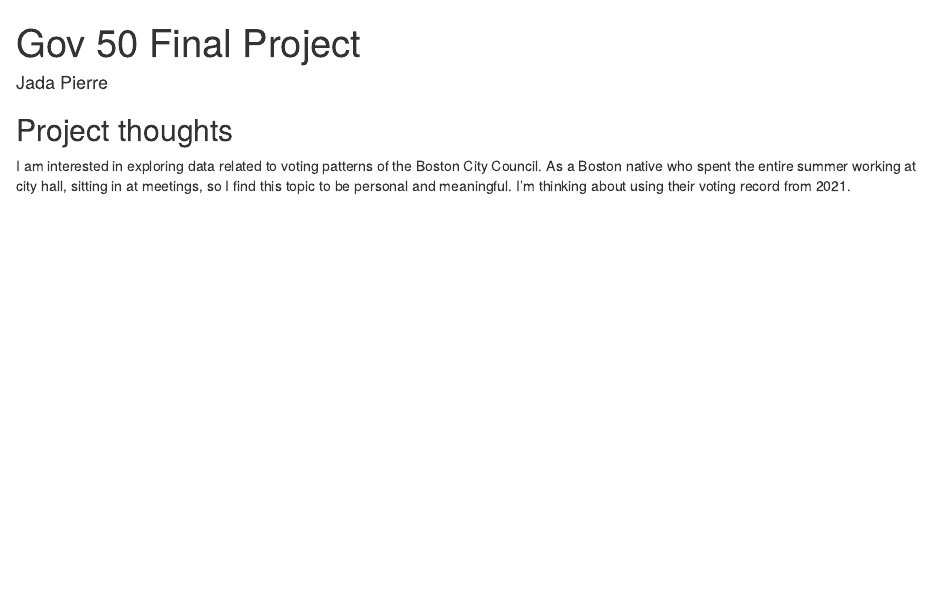
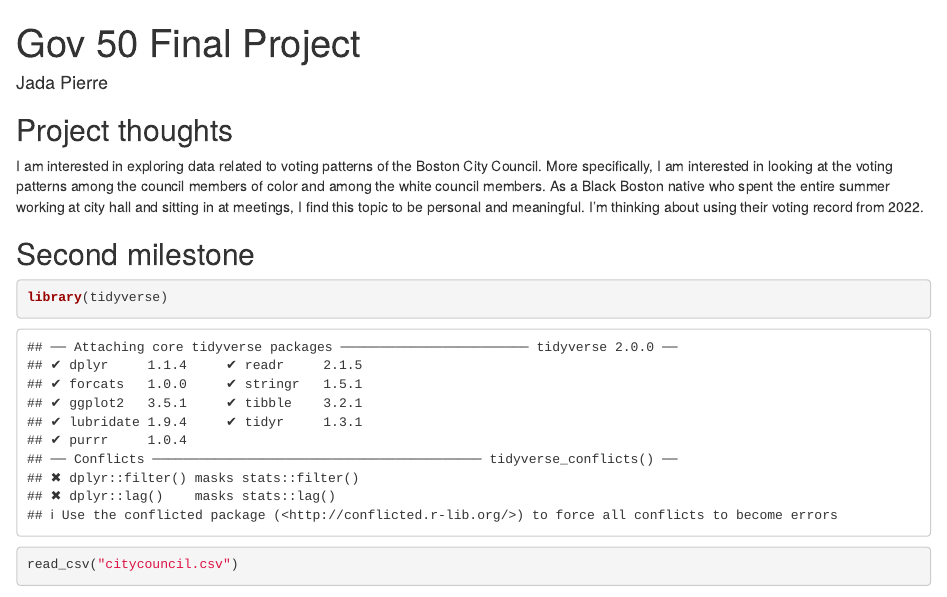
Before and after one commit to jadapierre/gov50-final-project, an R Markdown document (index.Rmd): the page in a window 1100 px wide, from its top. Rendered offline with R 4.5, knitr and Pandoc, with nearby package versions; drawn as R Markdown's standard HTML page in place of the format the file asks for; some code elsewhere in the file could not run offline.

Commit message:
second milestone

````diff
--- a/index.Rmd
+++ b/index.Rmd
@@ -11,4 +11,10 @@ output:
 
 ## Project thoughts
 
-I am interested in exploring data related to voting patterns of the Boston City Council. As a Boston native who spent the entire summer working at city hall, sitting in at meetings, so I find this topic to be personal and meaningful. I'm thinking about using their voting record from 2021.
+I am interested in exploring data related to voting patterns of the Boston City Council. More specifically, I am interested in looking at the voting patterns among the council members of color and among the white council members. As a Black Boston native who spent the entire summer working at city hall and sitting in at meetings, I find this topic to be personal and meaningful. I'm thinking about using their voting record from 2022.
+
+## Second milestone
+
+```{r}
+library(tidyverse)
+read_csv("citycouncil.csv")
````
Also changed, not shown: index.html, index.Rmd (3 more changed lines).
